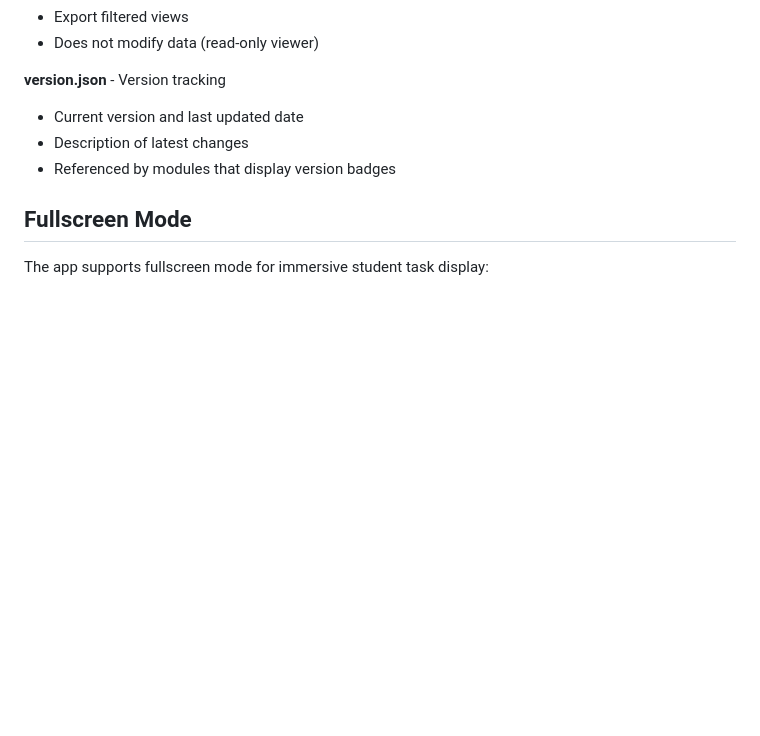
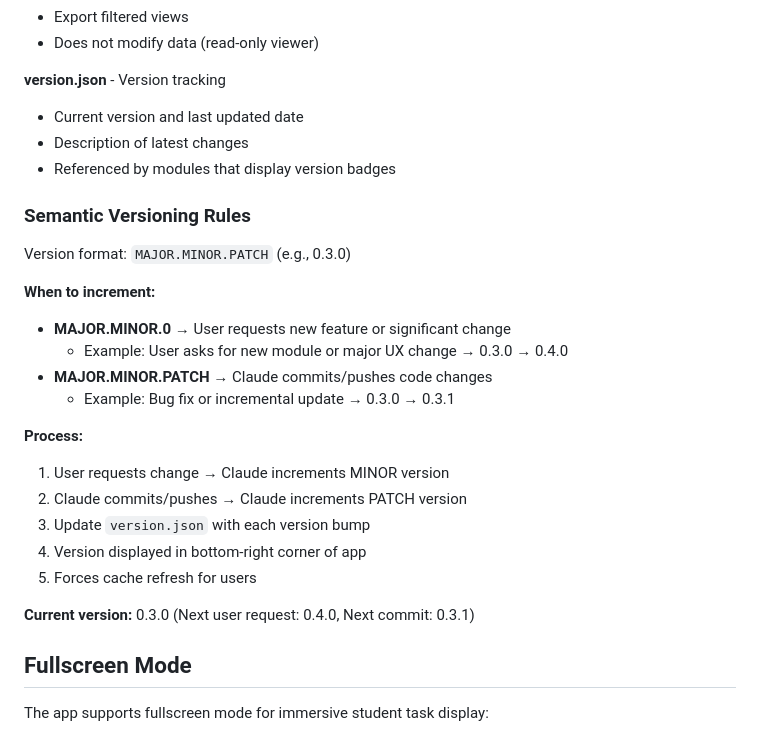
Before and after one commit to Mr-Dangerous/music-teaching-assistant, a Markdown page: CLAUDE.md, the part around the change. GitHub-like rendering; blank space fills up the shorter version.

Commit message:
Add semantic versioning rules to CLAUDE.md
Versioning scheme:
- User request → increment MINOR (0.3.0 → 0.4.0)
- Code commit → increment PATCH (0.3.0 → 0.3.1)
- Version tracked in version.json
- Displayed in app UI
- Forces cache refresh

Current: 0.3.0
Next user request: 0.4.0
Next commit: 0.3.1

```diff
--- a/CLAUDE.md
+++ b/CLAUDE.md
@@ -288,6 +288,26 @@ Countdown timer is a global overlay, shown after response submission via `startC
 - Description of latest changes
 - Referenced by modules that display version badges
 
+### Semantic Versioning Rules
+
+Version format: `MAJOR.MINOR.PATCH` (e.g., 0.3.0)
+
+**When to increment:**
+- **MAJOR.MINOR.0** → User requests new feature or significant change
+  - Example: User asks for new module or major UX change → 0.3.0 → 0.4.0
+- **MAJOR.MINOR.PATCH** → Claude commits/pushes code changes
+  - Example: Bug fix or incremental update → 0.3.0 → 0.3.1
+
+**Process:**
+1. User requests change → Claude increments MINOR version
+2. Claude commits/pushes → Claude increments PATCH version
+3. Update `version.json` with each version bump
+4. Version displayed in bottom-right corner of app
+5. Forces cache refresh for users
+
+**Current version:** 0.3.0 (Next user request: 0.4.0, Next commit: 0.3.1)
+
+
 ## Fullscreen Mode
 
 The app supports fullscreen mode for immersive student task display:
```
